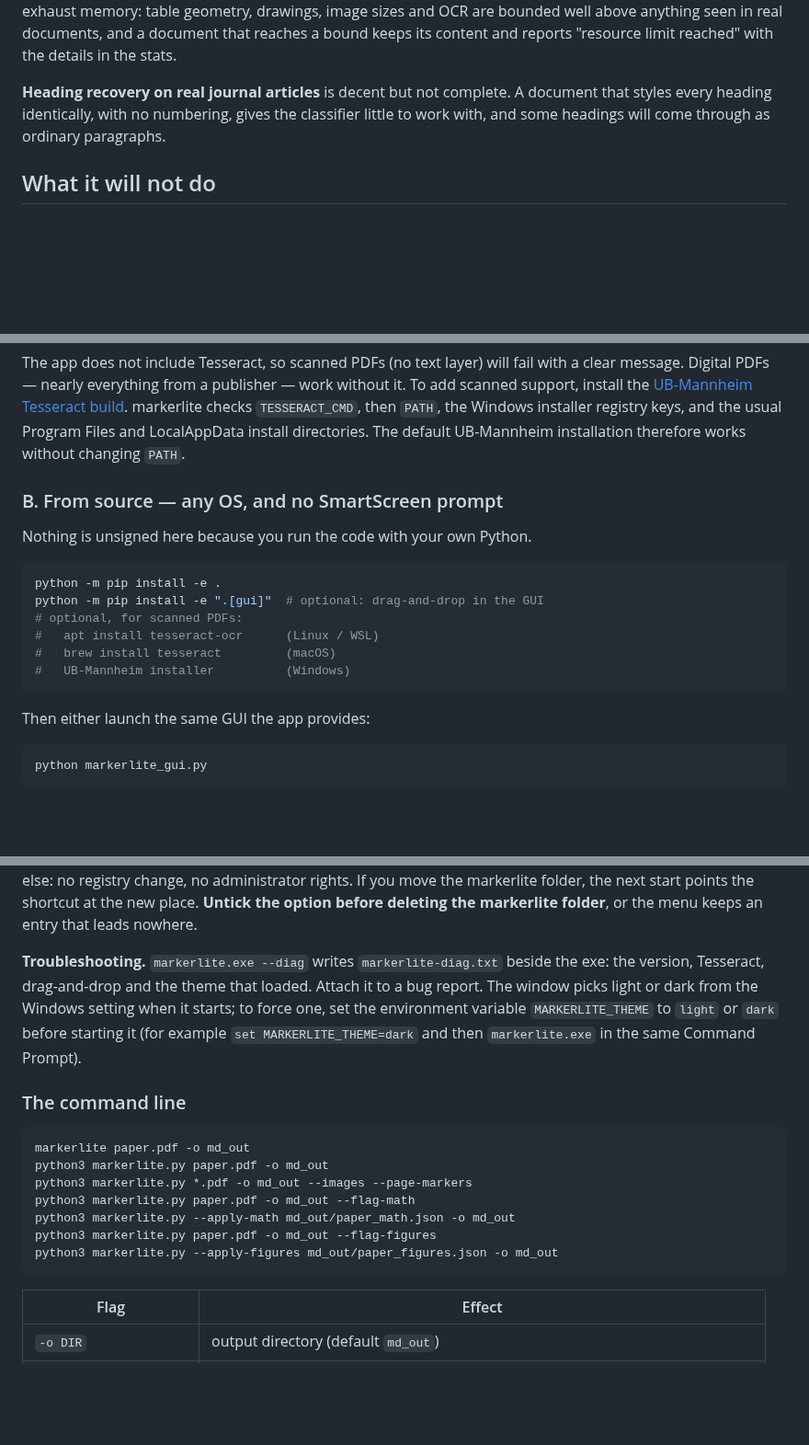
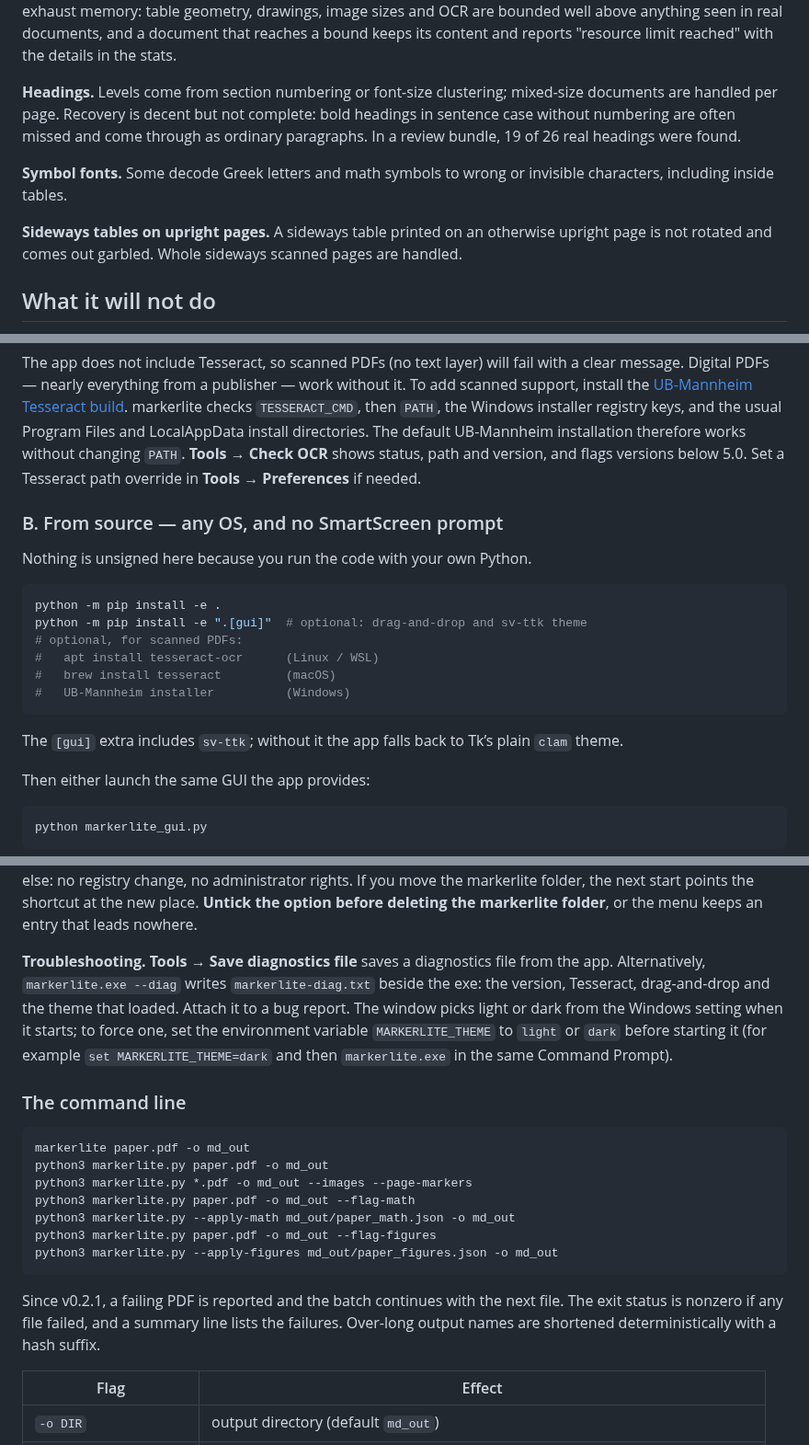
Before and after one commit to GalBlatman/markerlite, a Markdown page: README.md, 3 parts joined by grey strips. Shown at 92% size. Rendered like a GitHub page; blank space fills up the shorter version.

````diff
--- a/README.md
+++ b/README.md
@@ -107,10 +109,18 @@ geometry, drawings, image sizes and OCR are bounded well above anything seen
 in real documents, and a document that reaches a bound keeps its content and
 reports "resource limit reached" with the details in the stats.
 
-**Heading recovery on real journal articles** is decent but not complete. A
-document that styles every heading identically, with no numbering, gives the
-classifier little to work with, and some headings will come through as ordinary
-paragraphs.
+**Headings.** Levels come from section numbering or font-size clustering;
+mixed-size documents are handled per page. Recovery is decent but not complete:
+bold headings in sentence case without numbering are often missed and come
+through as ordinary paragraphs. In a review bundle, 19 of 26 real headings
+were found.
+
+**Symbol fonts.** Some decode Greek letters and math symbols to wrong or
+invisible characters, including inside tables.
+
+**Sideways tables on upright pages.** A sideways table printed on an otherwise
+upright page is not rotated and comes out garbled. Whole sideways scanned
+pages are handled.
 
 ## What it will not do
 
@@ -139,6 +149,8 @@ without it. To add scanned support, install the
 markerlite checks `TESSERACT_CMD`, then `PATH`, the Windows installer registry
 keys, and the usual Program Files and LocalAppData install directories. The
 default UB-Mannheim installation therefore works without changing `PATH`.
+**Tools → Check OCR** shows status, path and version, and flags versions below
+5.0. Set a Tesseract path override in **Tools → Preferences** if needed.
 
 ### B. From source — any OS, and no SmartScreen prompt
 
@@ -146,12 +158,15 @@ Nothing is unsigned here because you run the code with your own Python.
 
 ```bash
 python -m pip install -e .
-python -m pip install -e ".[gui]"  # optional: drag-and-drop in the GUI
+python -m pip install -e ".[gui]"  # optional: drag-and-drop and sv-ttk theme
 # optional, for scanned PDFs:
 #   apt install tesseract-ocr      (Linux / WSL)
 #   brew install tesseract         (macOS)
 #   UB-Mannheim installer          (Windows)
 ```
+
+The `[gui]` extra includes `sv-ttk`; without it the app falls back to Tk’s
+plain `clam` theme.
 
 Then either launch the same GUI the app provides:
 
@@ -246,7 +263,8 @@ rights. If you move the markerlite folder, the next start points the
 shortcut at the new place. **Untick the option before deleting the
 markerlite folder**, or the menu keeps an entry that leads nowhere.
 
-**Troubleshooting.** `markerlite.exe --diag` writes `markerlite-diag.txt`
+**Troubleshooting.** **Tools → Save diagnostics file** saves a diagnostics
+file from the app. Alternatively, `markerlite.exe --diag` writes `markerlite-diag.txt`
 beside the exe: the version, Tesseract, drag-and-drop and the theme that
 loaded. Attach it to a bug report. The window picks light or dark from the
 Windows setting when it starts; to force one, set the environment variable
@@ -265,6 +283,11 @@ python3 markerlite.py --apply-math md_out/paper_math.json -o md_out
 python3 markerlite.py paper.pdf -o md_out --flag-figures
 python3 markerlite.py --apply-figures md_out/paper_figures.json -o md_out
 ```
+
+Since v0.2.1, a failing PDF is reported and the batch continues with the next
+file. The exit status is nonzero if any file failed, and a summary line lists
+the failures. Over-long output names are shortened deterministically with a
+hash suffix.
 
 | Flag | Effect |
 | --- | --- |
````
Also changed, not shown: other parts of README.md (+40 -17 lines).
